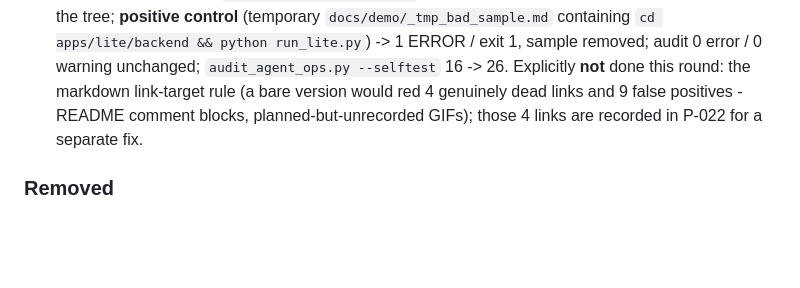
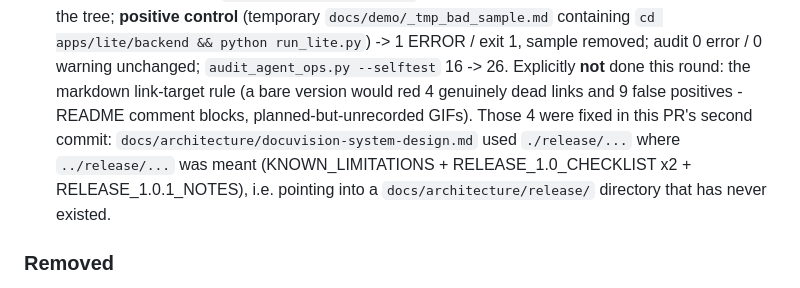
Before and after one commit to livezingy/DocuVision, a Markdown page: CHANGELOG.md, the part around the change. GitHub-like rendering; blank space fills up the shorter version.

```diff
--- a/CHANGELOG.md
+++ b/CHANGELOG.md
@@ -52,8 +52,10 @@ and this project adheres to [Semantic Versioning](https://semver.org/spec/v2.0.0
   `docs/demo/_tmp_bad_sample.md` containing `cd apps/lite/backend && python run_lite.py`) -> 1 ERROR / exit 1,
   sample removed; audit 0 error / 0 warning unchanged; `audit_agent_ops.py --selftest` 16 -> 26.
   Explicitly **not** done this round: the markdown link-target rule (a bare version would red 4 genuinely dead
-  links and 9 false positives - README comment blocks, planned-but-unrecorded GIFs); those 4 links are recorded
-  in P-022 for a separate fix.
+  links and 9 false positives - README comment blocks, planned-but-unrecorded GIFs). Those 4 were fixed in this
+  PR's second commit: `docs/architecture/docuvision-system-design.md` used `./release/...` where `../release/...`
+  was meant (KNOWN_LIMITATIONS + RELEASE_1.0_CHECKLIST x2 + RELEASE_1.0.1_NOTES), i.e. pointing into a
+  `docs/architecture/release/` directory that has never existed.
 
 ### Removed
 - **Lite track references stripped from all outward-facing material** (2026-09-24; `apps/lite/**` itself was deleted in
```
Also changed, not shown: docs/R&D/PENDING.md (+1 -1 lines), docs/architecture/docuvision-system-design.md (+3 -3 lines).
